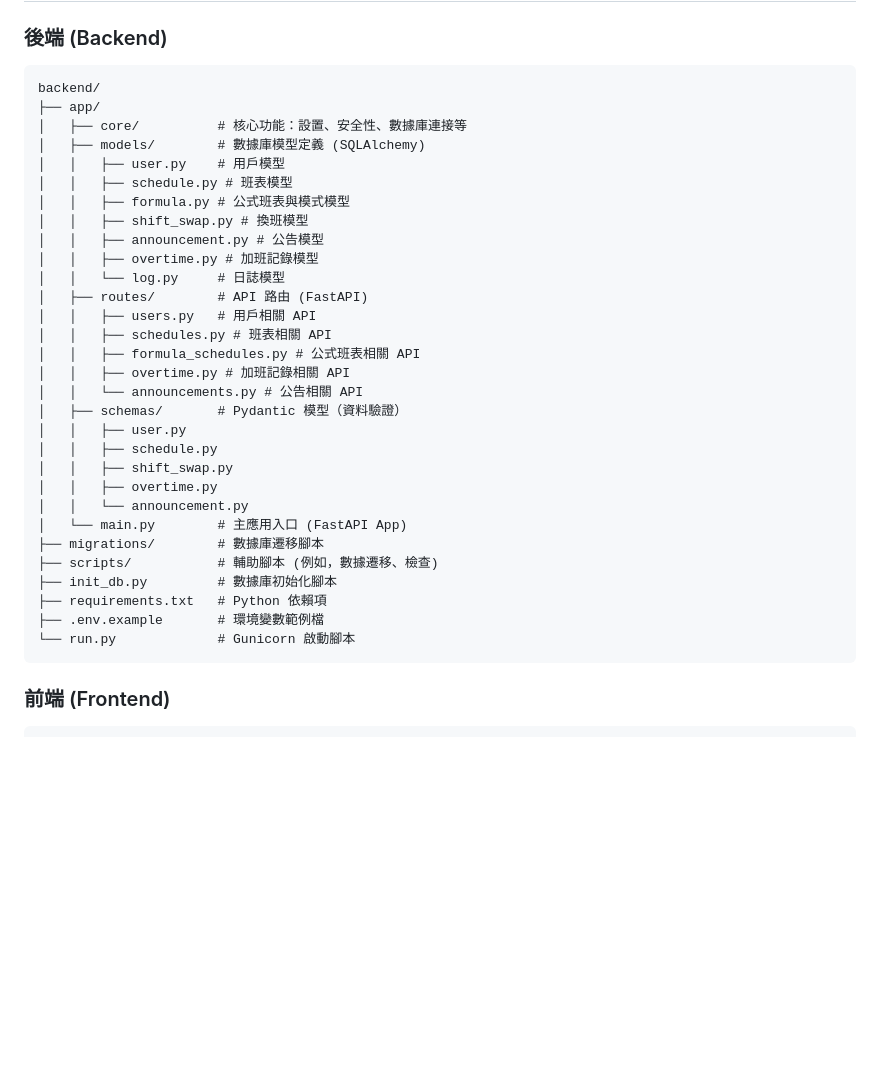
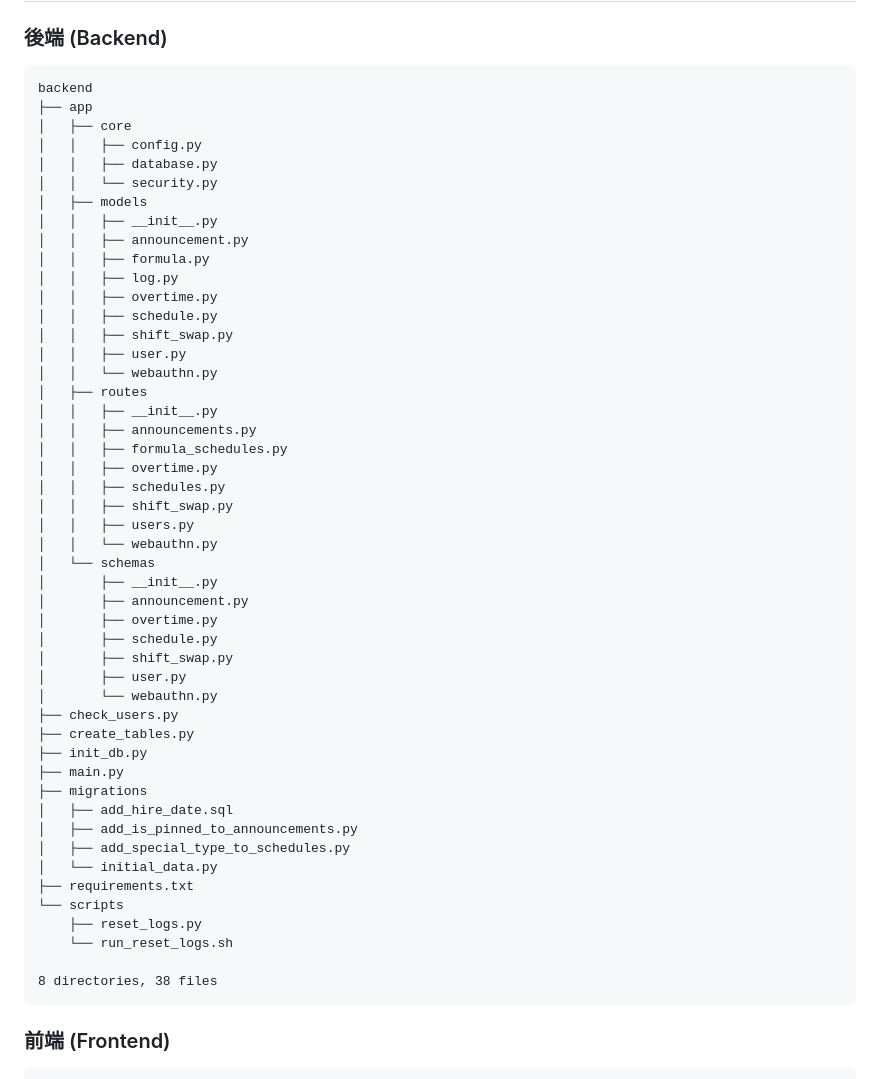
Before and after one commit to Claramane/ANES_Management, a Markdown page: README.md, the part around the change printed below. GitHub-like rendering; blank space fills up the shorter version.

````diff
--- a/README.md
+++ b/README.md
@@ -70,36 +70,54 @@
 
 ### 後端 (Backend)
 ```
-backend/
-├── app/
-│   ├── core/          # 核心功能：設置、安全性、數據庫連接等
-│   ├── models/        # 數據庫模型定義 (SQLAlchemy)
-│   │   ├── user.py    # 用戶模型
-│   │   ├── schedule.py # 班表模型
-│   │   ├── formula.py # 公式班表與模式模型
-│   │   ├── shift_swap.py # 換班模型
-│   │   ├── announcement.py # 公告模型
-│   │   ├── overtime.py # 加班記錄模型
-│   │   └── log.py     # 日誌模型
-│   ├── routes/        # API 路由 (FastAPI)
-│   │   ├── users.py   # 用戶相關 API
-│   │   ├── schedules.py # 班表相關 API
-│   │   ├── formula_schedules.py # 公式班表相關 API
-│   │   ├── overtime.py # 加班記錄相關 API
-│   │   └── announcements.py # 公告相關 API
-│   ├── schemas/       # Pydantic 模型（資料驗證）
-│   │   ├── user.py
-│   │   ├── schedule.py
-│   │   ├── shift_swap.py
-│   │   ├── overtime.py
-│   │   └── announcement.py
-│   └── main.py        # 主應用入口 (FastAPI App)
-├── migrations/        # 數據庫遷移腳本
-├── scripts/           # 輔助腳本 (例如，數據遷移、檢查)
-├── init_db.py         # 數據庫初始化腳本
-├── requirements.txt   # Python 依賴項
-├── .env.example       # 環境變數範例檔
-└── run.py             # Gunicorn 啟動腳本
+backend
+├── app
+│   ├── core
+│   │   ├── config.py
+│   │   ├── database.py
+│   │   └── security.py
+│   ├── models
+│   │   ├── __init__.py
+│   │   ├── announcement.py
+│   │   ├── formula.py
+│   │   ├── log.py
+│   │   ├── overtime.py
+│   │   ├── schedule.py
+│   │   ├── shift_swap.py
+│   │   ├── user.py
+│   │   └── webauthn.py
+│   ├── routes
+│   │   ├── __init__.py
+│   │   ├── announcements.py
+│   │   ├── formula_schedules.py
+│   │   ├── overtime.py
+│   │   ├── schedules.py
+│   │   ├── shift_swap.py
+│   │   ├── users.py
+│   │   └── webauthn.py
+│   └── schemas
+│       ├── __init__.py
+│       ├── announcement.py
+│       ├── overtime.py
+│       ├── schedule.py
+│       ├── shift_swap.py
+│       ├── user.py
+│       └── webauthn.py
+├── check_users.py
+├── create_tables.py
+├── init_db.py
+├── main.py
+├── migrations
+│   ├── add_hire_date.sql
+│   ├── add_is_pinned_to_announcements.py
+│   ├── add_special_type_to_schedules.py
+│   └── initial_data.py
+├── requirements.txt
+└── scripts
+    ├── reset_logs.py
+    └── run_reset_logs.sh
+
+8 directories, 38 files
 ```
 
 ### 前端 (Frontend)
````
Also changed, not shown: other parts of README.md (+42 -36 lines).
